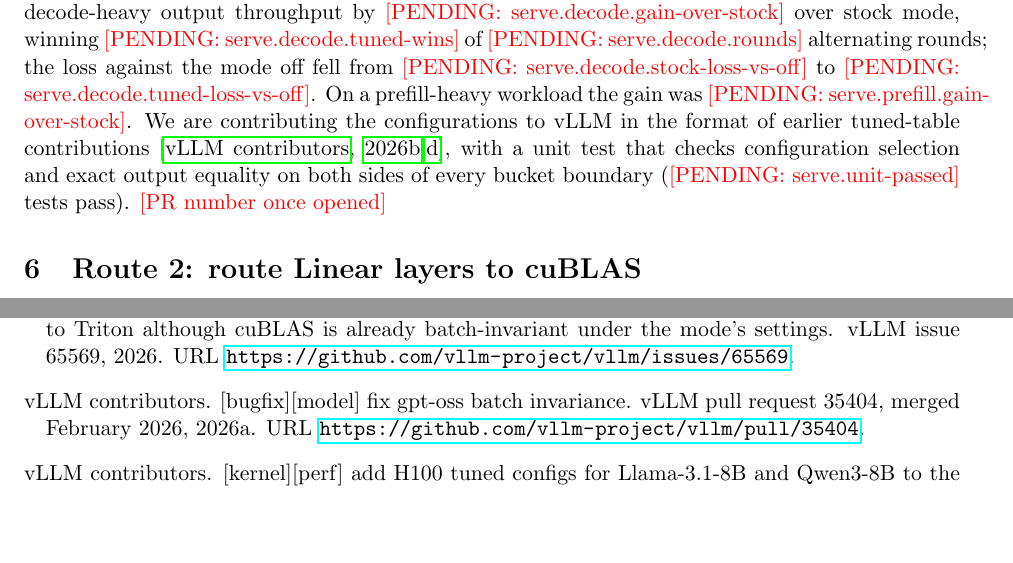
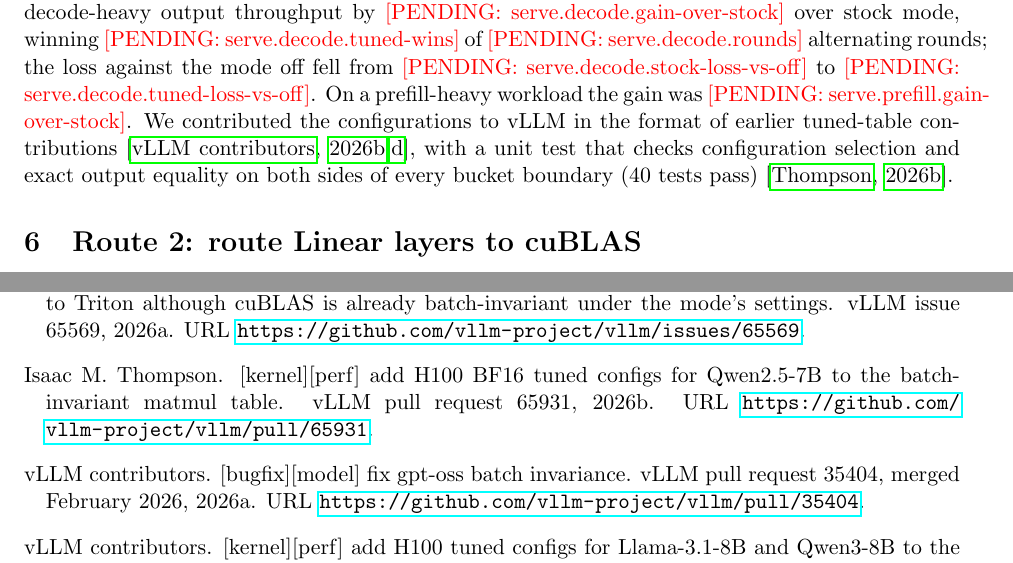
Before and after one commit to imthomp/vllm-batch-invariance, a LaTeX paper (paper/main.tex, which reads paper/macros.tex, paper/refs.bib): two parts of pages 3 and 7 of 7, joined at a grey line, cut so that both start at the same text, the shorter picture padded with empty space. The pictures show the PDF file paper/main.pdf that the author committed with the source.

Commit message:
Cite vLLM PR #65931 (tuned H100 configs for Qwen2.5-7B); unit-test score

```diff
--- a/paper/macros.tex
+++ b/paper/macros.tex
@@ -107,7 +107,7 @@
 \newcommand{\OneEBadD}{\pending{p1e.D.bad}}
 \newcommand{\OneEBadE}{\pending{p1e.E.bad}}
 \newcommand{\OneEErrA}{\pending{p1e.A.error-shapes}}
-\newcommand{\ServeUnit}{\pending{serve.unit-passed}}
+\newcommand{\ServeUnit}{40}
 \newcommand{\ServeRounds}{\pending{serve.decode.rounds}}
 \newcommand{\ServeWins}{\pending{serve.decode.tuned-wins}}
 \newcommand{\ServeDecGain}{\pending{serve.decode.gain-over-stock}}
--- a/paper/main.tex
+++ b/paper/main.tex
@@ -64,7 +64,7 @@
 \caption{Qwen2.5-7B decode throughput loss against batch-invariant mode off on H100, with vLLM's default configuration and with our tuned table. One job per arm.}\label{tab:tune}
 \end{table}
 
-\paragraph{Serving benchmark and upstream contribution.} In an online serving benchmark (\texttt{vllm bench serve}, random prompts, concurrency 32, fresh server per run), the tuned table raised decode-heavy output throughput by \ServeDecGain{} over stock mode, winning \ServeWins{} of \ServeRounds{} alternating rounds; the loss against the mode off fell from \ServeDecStockLoss{} to \ServeDecTunedLoss{}. On a prefill-heavy workload the gain was \ServePreGain{}. We are contributing the configurations to vLLM in the format of earlier tuned-table contributions \citep{vllm62219,vllm65903}, with a unit test that checks configuration selection and exact output equality on both sides of every bucket boundary (\ServeUnit{} tests pass). \todo{PR number once opened}
+\paragraph{Serving benchmark and upstream contribution.} In an online serving benchmark (\texttt{vllm bench serve}, random prompts, concurrency 32, fresh server per run), the tuned table raised decode-heavy output throughput by \ServeDecGain{} over stock mode, winning \ServeWins{} of \ServeRounds{} alternating rounds; the loss against the mode off fell from \ServeDecStockLoss{} to \ServeDecTunedLoss{}. On a prefill-heavy workload the gain was \ServePreGain{}. We contributed the configurations to vLLM in the format of earlier tuned-table contributions \citep{vllm62219,vllm65903}, with a unit test that checks configuration selection and exact output equality on both sides of every bucket boundary (\ServeUnit{} tests pass) \citep{vllm65931}.
 
 \section{Route 2: route Linear layers to cuBLAS}\label{sec:cublas}
 \paragraph{Is cuBLAS batch-invariant?} We multiply each row alone and inside batches of 1 to 8192 rows, at every Linear shape of six models, in bf16 and fp16, and compare rows near the start and end of the batch (Table~\ref{tab:bitwise}). Under batch-invariant mode's settings, no row differed on any of \PoneBuildsHundred{} H100 builds or \PoneBuildsBlackwell{} B200 builds (\PoneCublasVersions{} cuBLAS versions; \PoneBadTotal{} of \PoneComparisons{} comparisons), including with a second process saturating the GPU. With PyTorch defaults, between \PoneCtlMinH{} and \PoneCtlMaxH{} of \PoneRowsPerMode{} rows differed on H100, and \PoneCtlB{} on B200, so the test detects batch dependence when it exists.
--- a/paper/refs.bib
+++ b/paper/refs.bib
@@ -78,3 +78,11 @@
   year         = {2026},
   url          = {https://docs.nvidia.com/cuda/cublas/index.html}
 }
+
+@misc{vllm65931,
+  author       = {Isaac M. Thompson},
+  title        = {[Kernel][Perf] Add {H100} {BF16} tuned configs for {Qwen2.5-7B} to the batch-invariant matmul table},
+  howpublished = {vLLM pull request 65931},
+  year         = {2026},
+  url          = {https://github.com/vllm-project/vllm/pull/65931}
+}
```
Also changed, not shown: paper/main.pdf, paper/main.tex (4 more changed lines), 2 other files.
